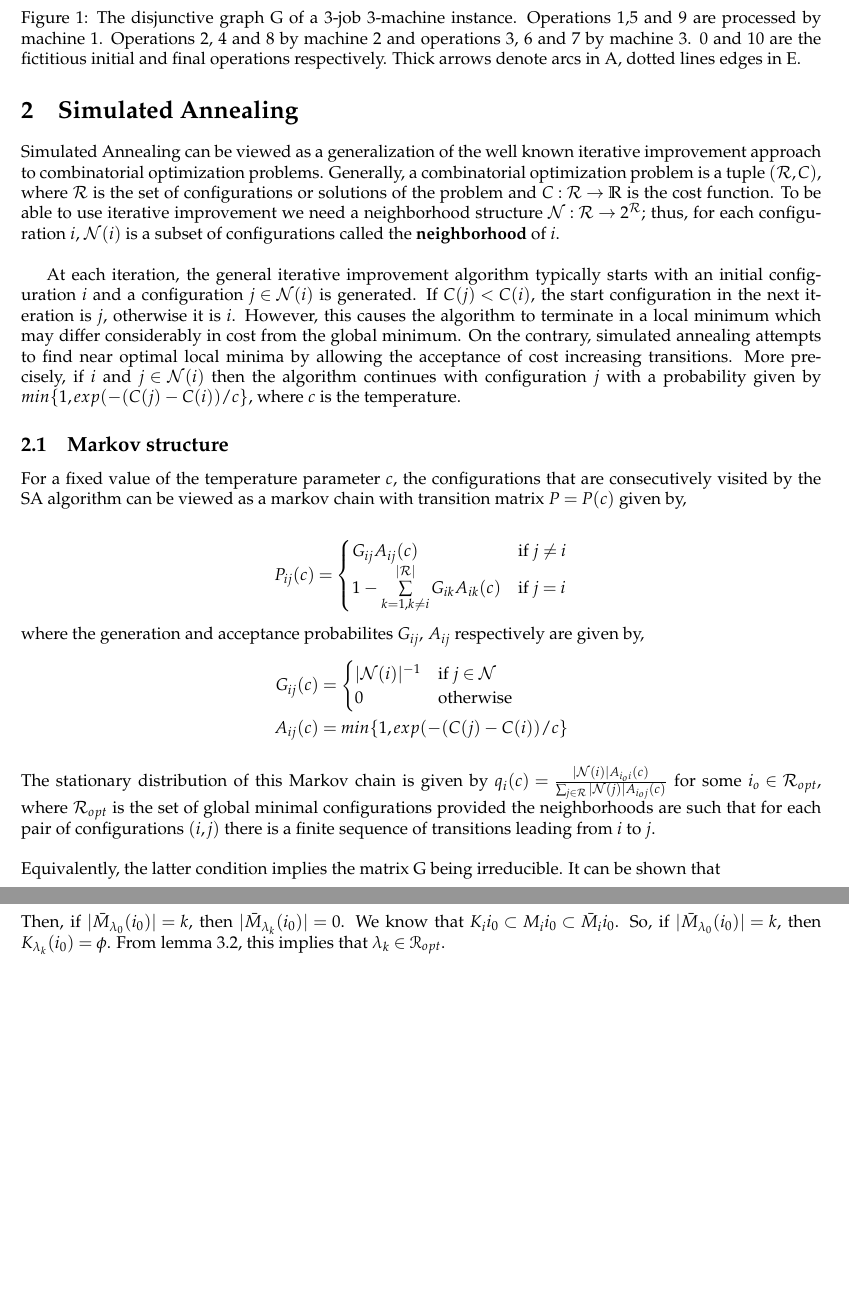
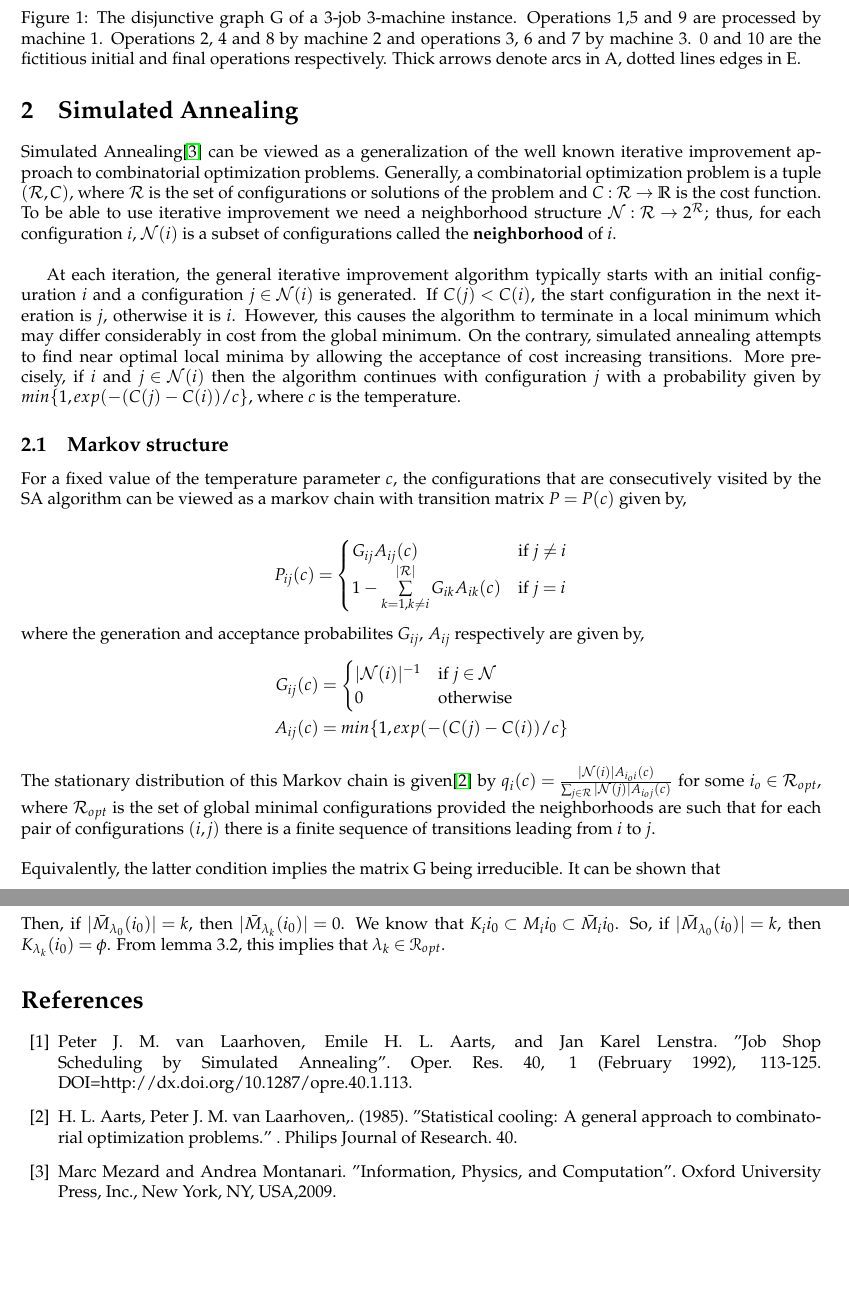
Before and after one commit to TeachingReps/Statistical-Physics, a LaTeX document (Lectures/2019/lecture-24.tex): two parts of pages 2 and 5 of 5, joined at a grey line, cut so that both start at the same text. Compiled offline with LaTeX, dvips and Ghostscript.

Commit message:
added references

```diff
--- a/Lectures/2019/lecture-24.tex
+++ b/Lectures/2019/lecture-24.tex
@@ -59,7 +59,7 @@ Thus, the order or permutations of the operations to be processed by each machin
 Now the problem can be rephrased as finding a set of machine permutations that minimizes the maximum length path in the given digraph.
 
 \section{Simulated Annealing}
-Simulated Annealing can be viewed as a generalization of the well known iterative improvement approach to combinatorial optimization problems. Generally, a combinatorial optimization problem is a tuple $(\c{R},C)$, where $\c{R}$ is the set of configurations or solutions of the problem and $C:  \c{R} \rightarrow \R $ is the cost function. To be able to use iterative improvement we need a neighborhood structure $\c{N}: \c{R} \rightarrow 2^{\c{R}}$; thus, for each configuration $i$, $\c{N}(i)$ is a subset of configurations called the $\textbf{neighborhood}$ of $i$.\\
+Simulated Annealing\cite{ref3} can be viewed as a generalization of the well known iterative improvement approach to combinatorial optimization problems. Generally, a combinatorial optimization problem is a tuple $(\c{R},C)$, where $\c{R}$ is the set of configurations or solutions of the problem and $C:  \c{R} \rightarrow \R $ is the cost function. To be able to use iterative improvement we need a neighborhood structure $\c{N}: \c{R} \rightarrow 2^{\c{R}}$; thus, for each configuration $i$, $\c{N}(i)$ is a subset of configurations called the $\textbf{neighborhood}$ of $i$.\\
 
 At each iteration, the general iterative improvement algorithm typically starts with an initial configuration $i$ and a configuration $j \in \mathcal{N}(i)$ is generated. If $C(j) < C(i)$, the start configuration in the next iteration is $j$, otherwise it is $i$. However, this causes the algorithm to terminate in a local minimum which may differ considerably in cost from the global minimum.
 On the contrary, simulated annealing attempts to find near optimal local minima by allowing the acceptance of cost increasing transitions. More precisely, if $i$ and $j \in \cN(i)$ then the algorithm continues with configuration $j$ with a probability given by $min\{1, exp(-(C(j) -C(i))/c\}$, where $c$ is the temperature.
@@ -85,7 +85,7 @@ G_{ij}(c) &=
 A_{ij}(c) &= min\{1, exp(-(C(j) -C(i))/c\}
 }
 \\
-The stationary distribution of this Markov chain is given by $q_i(c) = \frac{|\c{N}(i)|A_{i_oi}(c)}{\sum_{j \in \c{R}}|\c{N}(j)|A_{i_oj}(c)}$ for some $i_o \in \c{R}_{opt}$, where $\c{R}_{opt}$ is the set of global minimal configurations provided the neighborhoods are such that for each pair of configurations $(i,j)$ there is a finite sequence of transitions leading from $i$ to $j$.\\
+The stationary distribution of this Markov chain is given\cite{ref2} by $q_i(c) = \frac{|\c{N}(i)|A_{i_oi}(c)}{\sum_{j \in \c{R}}|\c{N}(j)|A_{i_oj}(c)}$ for some $i_o \in \c{R}_{opt}$, where $\c{R}_{opt}$ is the set of global minimal configurations provided the neighborhoods are such that for each pair of configurations $(i,j)$ there is a finite sequence of transitions leading from $i$ to $j$.\\
 \\
 Equivalently, the latter condition implies the matrix G being irreducible. It can be shown that
 \eq{
@@ -190,4 +190,16 @@ If $|\bar M_{\lambda_k}(i_0)| > 0$, then
 }
 Then, if $|\bar M_{\lambda_0}(i_0)| = k$, then $|\bar M_{\lambda_k}(i_0)| = 0$.
 We know that $K_i{i_0} \subset M_i{i_0} \subset \bar M_i{i_0}$. So, if $|\bar M_{\lambda_0}(i_0)| = k$, then  $K_{\lambda_k}(i_0)= \phi$. From lemma 3.2, this implies that $\lambda_k \in \sR_{opt}$.
+\begin{thebibliography}{10}
+\bibitem{ref1}
+Peter J. M. van Laarhoven, Emile H. L. Aarts, and Jan Karel Lenstra. "Job Shop Scheduling by Simulated Annealing". Oper. Res. 40, 1 (February 1992), 113-125. DOI=http://dx.doi.org/10.1287/opre.40.1.113.
+\bibitem{ref2}
+H. L. Aarts, Peter J. M. van Laarhoven,. (1985).
+"Statistical cooling: A general approach to combinatorial optimization problems."
+. Philips Journal of Research. 40.
+\bibitem{ref3}
+Marc Mezard and Andrea Montanari.
+"Information, Physics, and Computation".
+ Oxford University Press, Inc., New York, NY, USA,2009.
+\end{thebibliography}
 \end{document}
```
